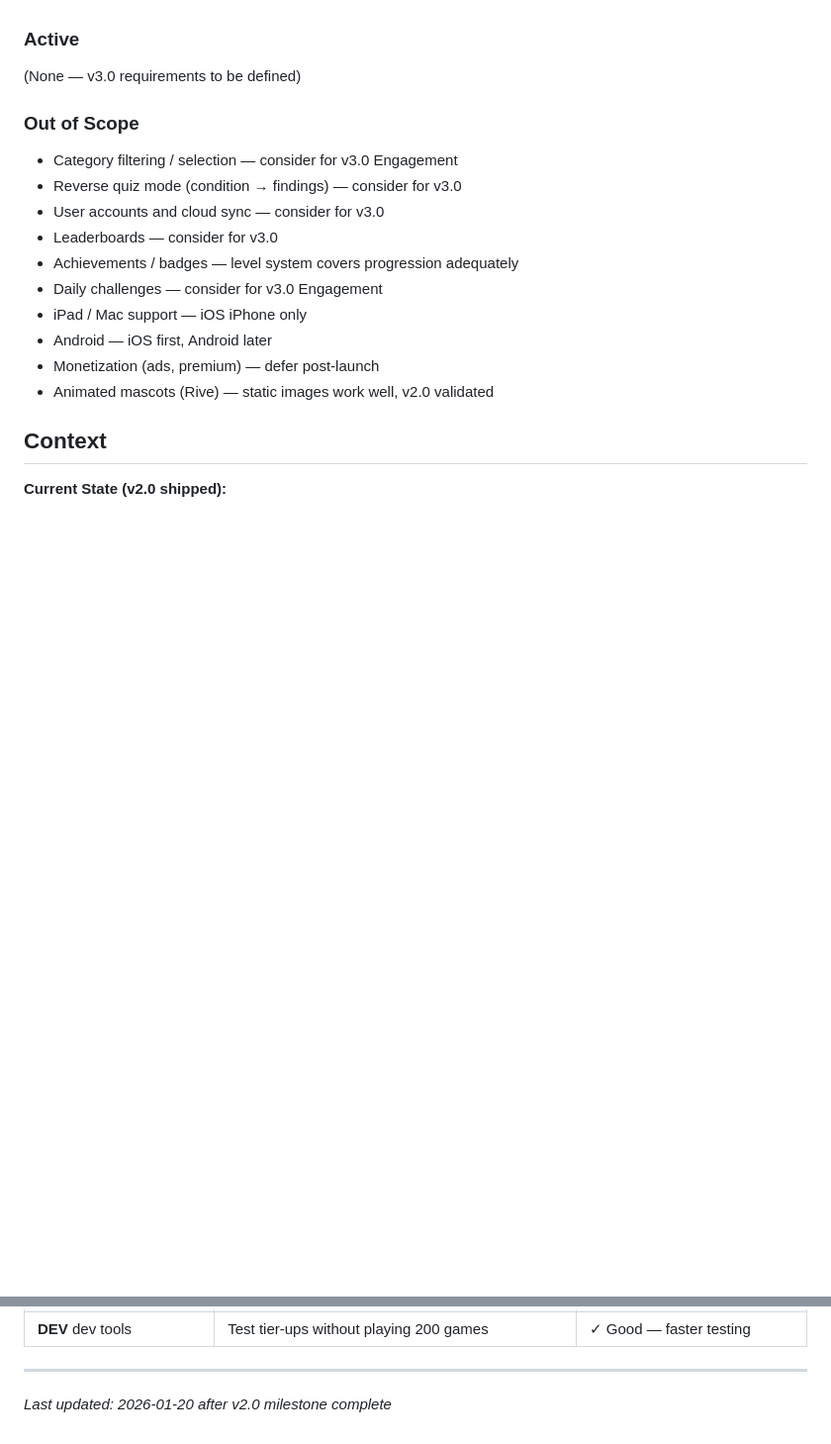
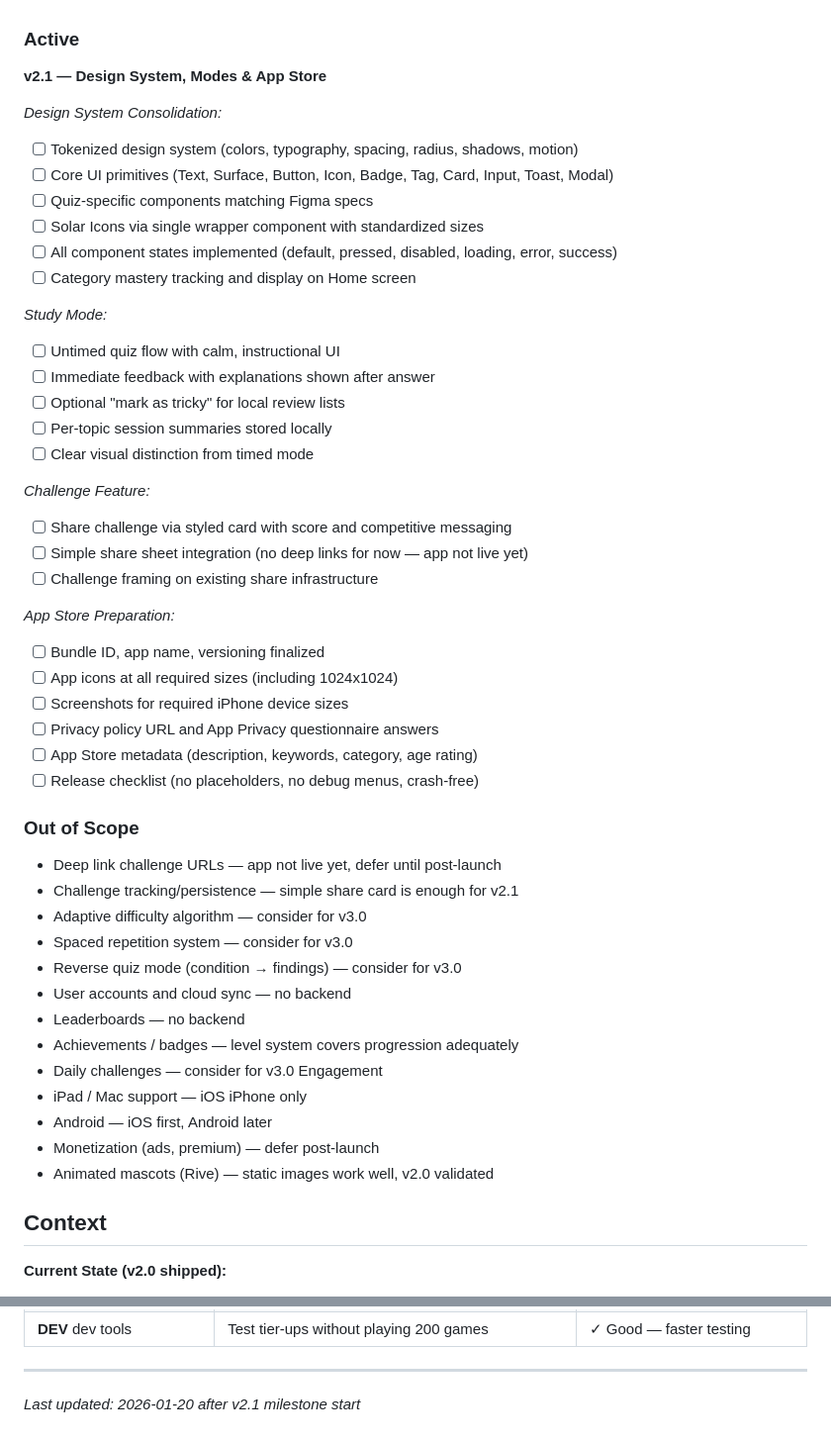
Before and after one commit to granqvistsanna-web/medtriad-app, a Markdown page: .planning/PROJECT.md, 2 parts joined by grey strips. Shown at 99% size. Rendered like a GitHub page; blank space fills up the shorter version.

Commit message:
docs: start milestone v2.1 Design System, Modes & App Store
Design system consolidation with Figma as source of truth, Solar Icons,
Study Mode (untimed), Challenge sharing, and iOS App Store preparation.

Co-Authored-By: Claude Opus 4.5 <noreply@anthropic.com>

```diff
--- a/.planning/PROJECT.md
+++ b/.planning/PROJECT.md
@@ -53,14 +53,45 @@ Users can quickly test and reinforce their knowledge of medical triads through s
 
 ### Active
 
-(None — v3.0 requirements to be defined)
+**v2.1 — Design System, Modes & App Store**
+
+*Design System Consolidation:*
+- [ ] Tokenized design system (colors, typography, spacing, radius, shadows, motion)
+- [ ] Core UI primitives (Text, Surface, Button, Icon, Badge, Tag, Card, Input, Toast, Modal)
+- [ ] Quiz-specific components matching Figma specs
+- [ ] Solar Icons via single wrapper component with standardized sizes
+- [ ] All component states implemented (default, pressed, disabled, loading, error, success)
+- [ ] Category mastery tracking and display on Home screen
+
+*Study Mode:*
+- [ ] Untimed quiz flow with calm, instructional UI
+- [ ] Immediate feedback with explanations shown after answer
+- [ ] Optional "mark as tricky" for local review lists
+- [ ] Per-topic session summaries stored locally
+- [ ] Clear visual distinction from timed mode
+
+*Challenge Feature:*
+- [ ] Share challenge via styled card with score and competitive messaging
+- [ ] Simple share sheet integration (no deep links for now — app not live yet)
+- [ ] Challenge framing on existing share infrastructure
+
+*App Store Preparation:*
+- [ ] Bundle ID, app name, versioning finalized
+- [ ] App icons at all required sizes (including 1024x1024)
+- [ ] Screenshots for required iPhone device sizes
+- [ ] Privacy policy URL and App Privacy questionnaire answers
+- [ ] App Store metadata (description, keywords, category, age rating)
+- [ ] Release checklist (no placeholders, no debug menus, crash-free)
 
 ### Out of Scope
 
-- Category filtering / selection — consider for v3.0 Engagement
+- Deep link challenge URLs — app not live yet, defer until post-launch
+- Challenge tracking/persistence — simple share card is enough for v2.1
+- Adaptive difficulty algorithm — consider for v3.0
+- Spaced repetition system — consider for v3.0
 - Reverse quiz mode (condition → findings) — consider for v3.0
-- User accounts and cloud sync — consider for v3.0
-- Leaderboards — consider for v3.0
+- User accounts and cloud sync — no backend
+- Leaderboards — no backend
 - Achievements / badges — level system covers progression adequately
 - Daily challenges — consider for v3.0 Engagement
 - iPad / Mac support — iOS iPhone only
@@ -115,4 +156,4 @@ Users can quickly test and reinforce their knowledge of medical triads through s
 | __DEV__ dev tools | Test tier-ups without playing 200 games | ✓ Good — faster testing |
 
 ---
-*Last updated: 2026-01-20 after v2.0 milestone complete*
+*Last updated: 2026-01-20 after v2.1 milestone start*
```
Also changed, not shown: other parts of .planning/PROJECT.md (+12 -2 lines).
